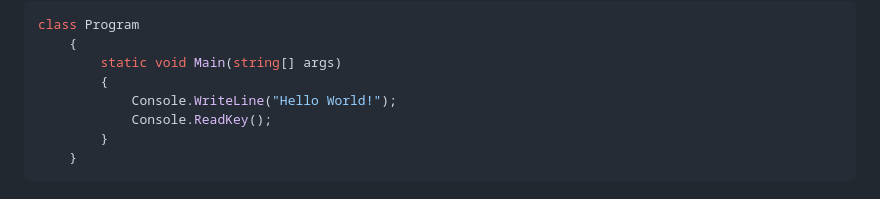
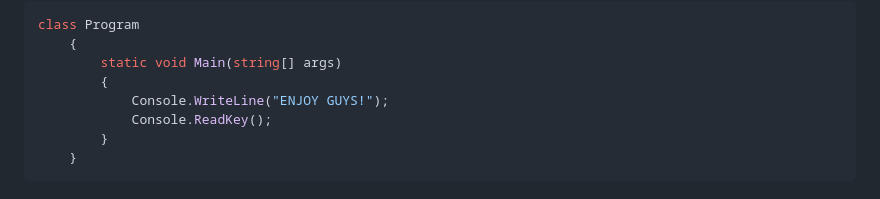
Before and after one commit to zMocao/zMocao, a Markdown page: README.md, the part around the change. Rendered like a GitHub page.

```diff
--- a/README.md
+++ b/README.md
@@ -22,7 +22,7 @@ class Program
     {
         static void Main(string[] args)
         {
-            Console.WriteLine("Hello World!");
+            Console.WriteLine("ENJOY GUYS!");
             Console.ReadKey();
         }
     }
```
